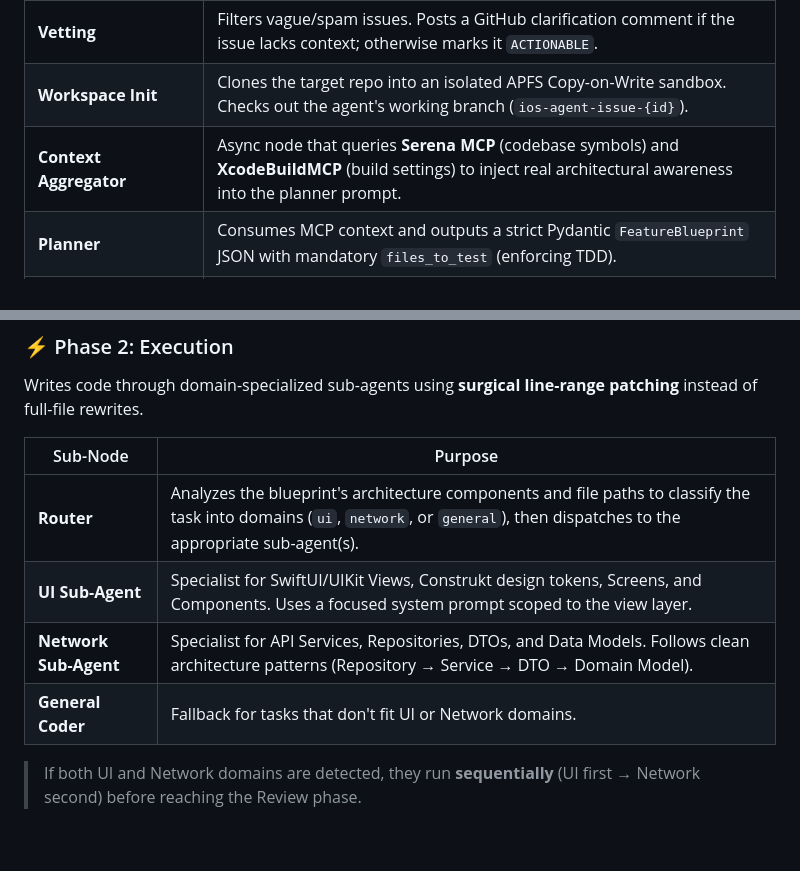
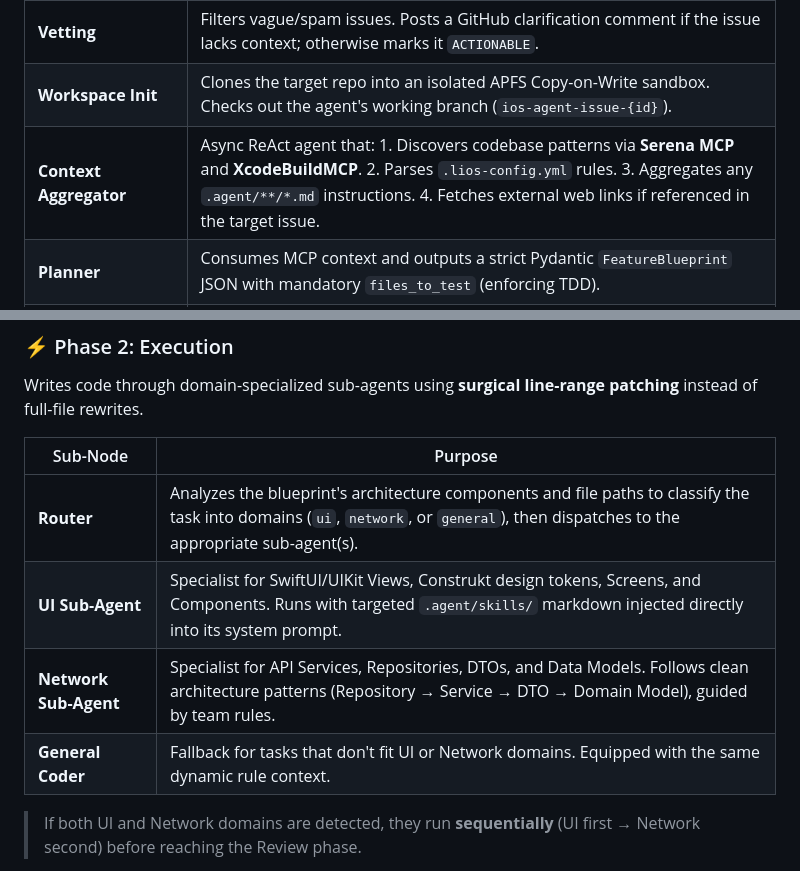
Before and after one commit to MainActorDev/LiosAgent, a Markdown page: README.md, 2 parts joined by grey strips. Drawn GitHub-style; blank space fills up the shorter version.

Commit message:
docs: update README to reflect newly added Agent Skills and Context Aggregator capabilities

```diff
--- a/README.md
+++ b/README.md
@@ -29,7 +29,7 @@ Gathers intelligence, understands the task, and produces an architectural bluepr
 |----------|---------|
 | **Vetting** | Filters vague/spam issues. Posts a GitHub clarification comment if the issue lacks context; otherwise marks it `ACTIONABLE`. |
 | **Workspace Init** | Clones the target repo into an isolated APFS Copy-on-Write sandbox. Checks out the agent's working branch (`ios-agent-issue-{id}`). |
-| **Context Aggregator** | Async node that queries **Serena MCP** (codebase symbols) and **XcodeBuildMCP** (build settings) to inject real architectural awareness into the planner prompt. |
+| **Context Aggregator** | Async ReAct agent that: 1. Discovers codebase patterns via **Serena MCP** and **XcodeBuildMCP**. 2. Parses `.lios-config.yml` rules. 3. Aggregates any `.agent/**/*.md` instructions. 4. Fetches external web links if referenced in the target issue. |
 | **Planner** | Consumes MCP context and outputs a strict Pydantic `FeatureBlueprint` JSON with mandatory `files_to_test` (enforcing TDD). |
 | **Blueprint Presentation** *(HITL)* | Posts the blueprint as Markdown to the GitHub Issue. **Halts** the pipeline until a human comments **"Approve"**. |
 
@@ -42,9 +42,9 @@ Writes code through domain-specialized sub-agents using **surgical line-range pa
 | Sub-Node | Purpose |
 |----------|---------|
 | **Router** | Analyzes the blueprint's architecture components and file paths to classify the task into domains (`ui`, `network`, or `general`), then dispatches to the appropriate sub-agent(s). |
-| **UI Sub-Agent** | Specialist for SwiftUI/UIKit Views, Construkt design tokens, Screens, and Components. Uses a focused system prompt scoped to the view layer. |
-| **Network Sub-Agent** | Specialist for API Services, Repositories, DTOs, and Data Models. Follows clean architecture patterns (Repository → Service → DTO → Domain Model). |
-| **General Coder** | Fallback for tasks that don't fit UI or Network domains. |
+| **UI Sub-Agent** | Specialist for SwiftUI/UIKit Views, Construkt design tokens, Screens, and Components. Runs with targeted `.agent/skills/` markdown injected directly into its system prompt. |
+| **Network Sub-Agent** | Specialist for API Services, Repositories, DTOs, and Data Models. Follows clean architecture patterns (Repository → Service → DTO → Domain Model), guided by team rules. |
+| **General Coder** | Fallback for tasks that don't fit UI or Network domains. Equipped with the same dynamic rule context. |
 
 > If both UI and Network domains are detected, they run **sequentially** (UI first → Network second) before reaching the Review phase.
 
```
